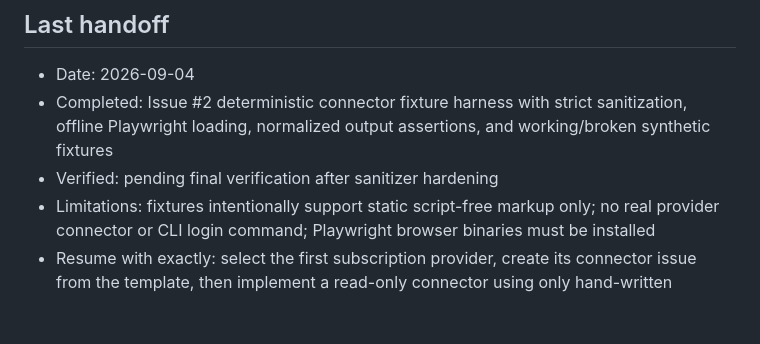
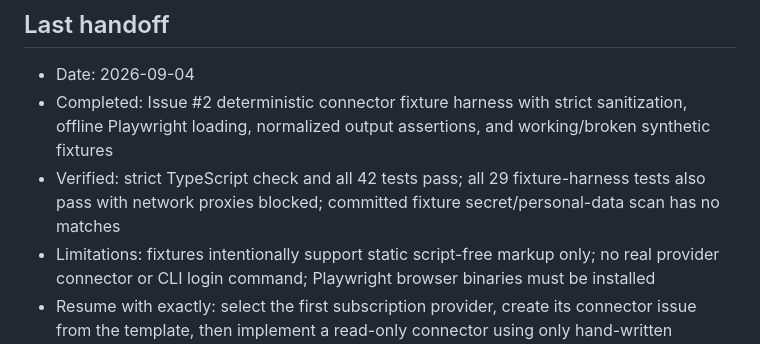
Before and after one commit to cyberdr1ft3r/VaultScout, a Markdown page: docs/PROJECT_MEMORY.md, the part around the change. GitHub-like rendering; blank space fills up the shorter version.

Commit message:
docs: record fixture harness handoff
Co-authored-by: dR1f73r <cyberdr1ft3r@users.noreply.github.com>

```diff
--- a/docs/PROJECT_MEMORY.md
+++ b/docs/PROJECT_MEMORY.md
@@ -47,7 +47,7 @@ At the start of a session, read this file and the open GitHub Issues. Select one
 
 - Date: 2026-09-04
 - Completed: Issue #2 deterministic connector fixture harness with strict sanitization, offline Playwright loading, normalized output assertions, and working/broken synthetic fixtures
-- Verified: pending final verification after sanitizer hardening
+- Verified: strict TypeScript check and all 42 tests pass; all 29 fixture-harness tests also pass with network proxies blocked; committed fixture secret/personal-data scan has no matches
 - Limitations: fixtures intentionally support static script-free markup only; no real provider connector or CLI login command; Playwright browser binaries must be installed
 - Resume with exactly: select the first subscription provider, create its connector issue from the template, then implement a read-only connector using only hand-written synthetic fixtures
 - Blocked on: user choosing the first subscription provider
```
